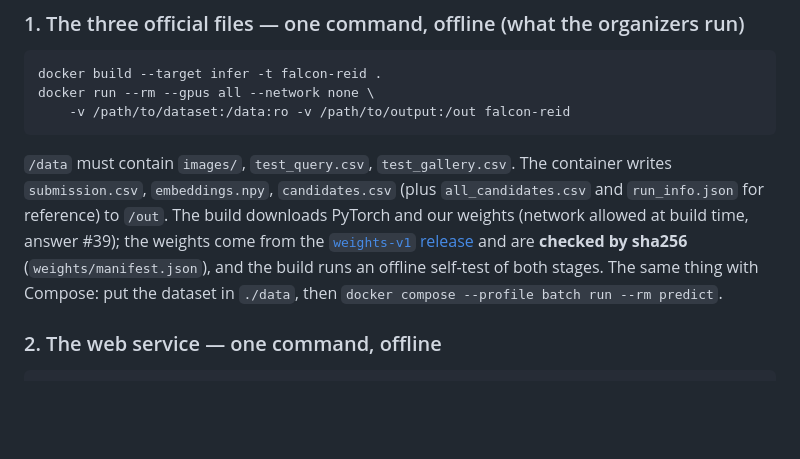
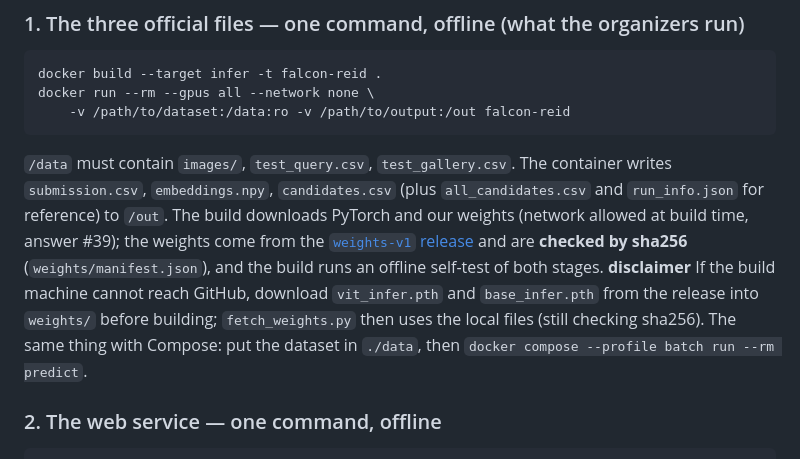
Before and after one commit to leendweikk/falcon-reid, a Markdown page: README.md, the part around the change. Drawn GitHub-style; blank space fills up the shorter version.

Commit message:
Update README with offline build disclaimer
Added disclaimer about offline build requirements for weights.

```diff
--- a/README.md
+++ b/README.md
@@ -67,6 +67,7 @@ docker run --rm --gpus all --network none \
 to `/out`. The build downloads PyTorch and our weights (network allowed at build time, answer #39); the weights
 come from the [`weights-v1` release](https://github.com/leendweikk/falcon-reid/releases/tag/weights-v1) and are
 **checked by sha256** (`weights/manifest.json`), and the build runs an offline self-test of both stages.
+**disclaimer** If the build machine cannot reach GitHub, download `vit_infer.pth` and `base_infer.pth` from the release into `weights/` before building; `fetch_weights.py` then uses the local files (still checking sha256).
 The same thing with Compose: put the dataset in `./data`, then `docker compose --profile batch run --rm predict`.
 
 ### 2. The web service — one command, offline
```
